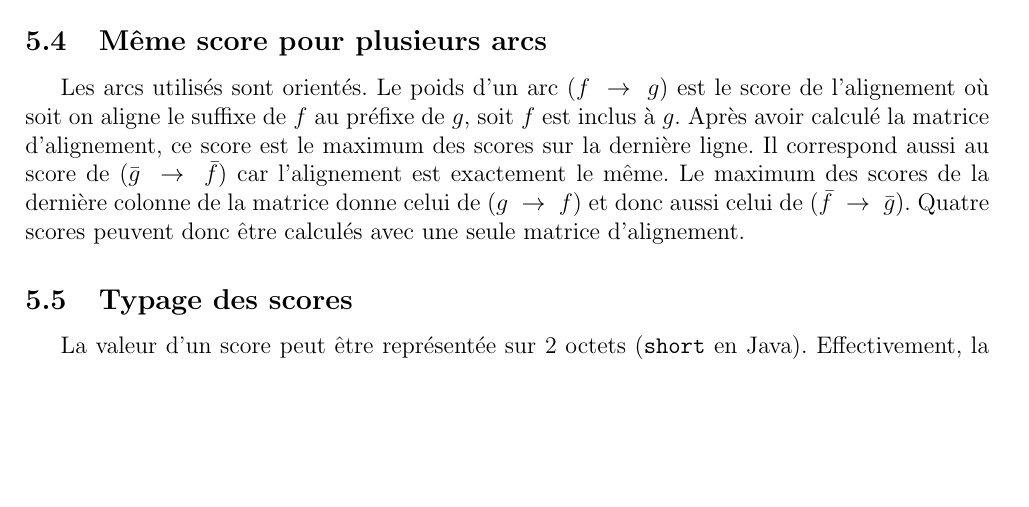
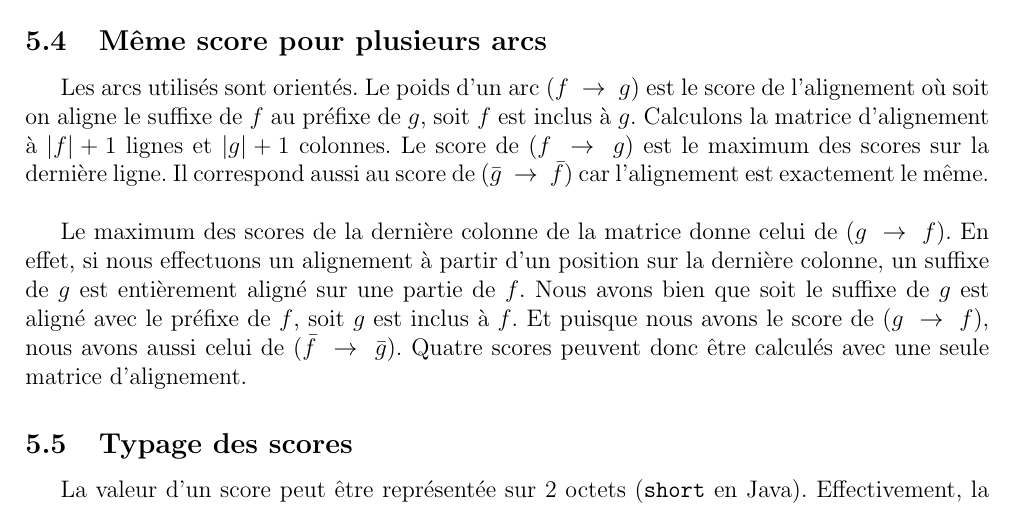
Before and after one commit to cyberjasse/sequencer, a LaTeX document (rapport/sequencer.tex, which reads rapport/optimisation.tex): part of page 4 of 4, cut so that both start at the same text, the shorter picture padded with empty space. Compiled offline with pdfLaTeX.

Commit message:
Attempt to make the section "1 matrix, 4 scores" clearer

```diff
--- a/rapport/optimisation.tex
+++ b/rapport/optimisation.tex
@@ -72,11 +72,15 @@ avait été utilisée.
 \subsection{Même score pour plusieurs arcs}
 Les arcs utilisés sont orientés. Le poids d'un arc \arc{f}{g} est
 le score de l'alignement où soit on aligne le suffixe de $f$ au préfixe de $g$,
-soit $f$ est inclus à $g$.
-Après avoir calculé la matrice d'alignement, ce score est le maximum des scores sur la dernière ligne.
-Il correspond aussi au score de \arc{\bar{g}}{\bar{f}} car l'alignement est exactement le même.
-Le maximum des scores de la dernière colonne de la matrice donne celui de
-\arc{g}{f} et donc aussi celui de \arc{\bar{f}}{\bar{g}}.
+soit $f$ est inclus à $g$. Calculons la matrice d'alignement à $|f|+1$ lignes et $|g|+1$ colonnes.
+Le score de \arc{f}{g} est le maximum des scores sur la dernière ligne.
+Il correspond aussi au score de \arc{\bar{g}}{\bar{f}} car l'alignement est exactement le même.\\
+
+Le maximum des scores de la dernière colonne de la matrice donne celui de \arc{g}{f}.
+En effet, si nous effectuons un alignement à partir d'un position sur la dernière colonne,
+un suffixe de $g$ est entièrement aligné sur une partie de $f$.
+Nous avons bien que soit le suffixe de $g$ est aligné avec le préfixe de $f$, soit $g$ est inclus à $f$.
+Et puisque nous avons le score de \arc{g}{f}, nous avons aussi celui de \arc{\bar{f}}{\bar{g}}.
 Quatre scores peuvent donc être calculés avec une seule matrice d'alignement.
 
 \subsection{Typage des scores}
```
